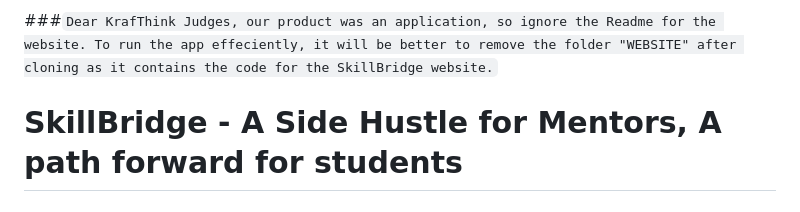
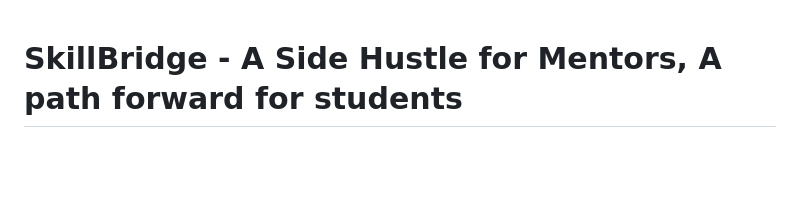
Before and after one commit to Jasskaran-Singh-Shangari/SkillBridge, a Markdown page: README.md, the part around the change. GitHub-like rendering; blank space fills up the shorter version.

```diff
--- a/README.md
+++ b/README.md
@@ -1,5 +1,3 @@
-###`Dear KrafThink Judges, our product was an application, so ignore the Readme for the website. To run the app effeciently, it will be better to remove the folder "WEBSITE" after cloning as it contains the code for the SkillBridge website.`
-
 # SkillBridge - A Side Hustle for Mentors, A path forward for students
  ## SkillBridge - The Application (Prototype) (Sneek Peek)
  <img src='https://github.com/Jasskaran-Singh-Shangari/SkillBridge/blob/main/Demo_Images/skillbridge-app.png' width="80%"/>
```
